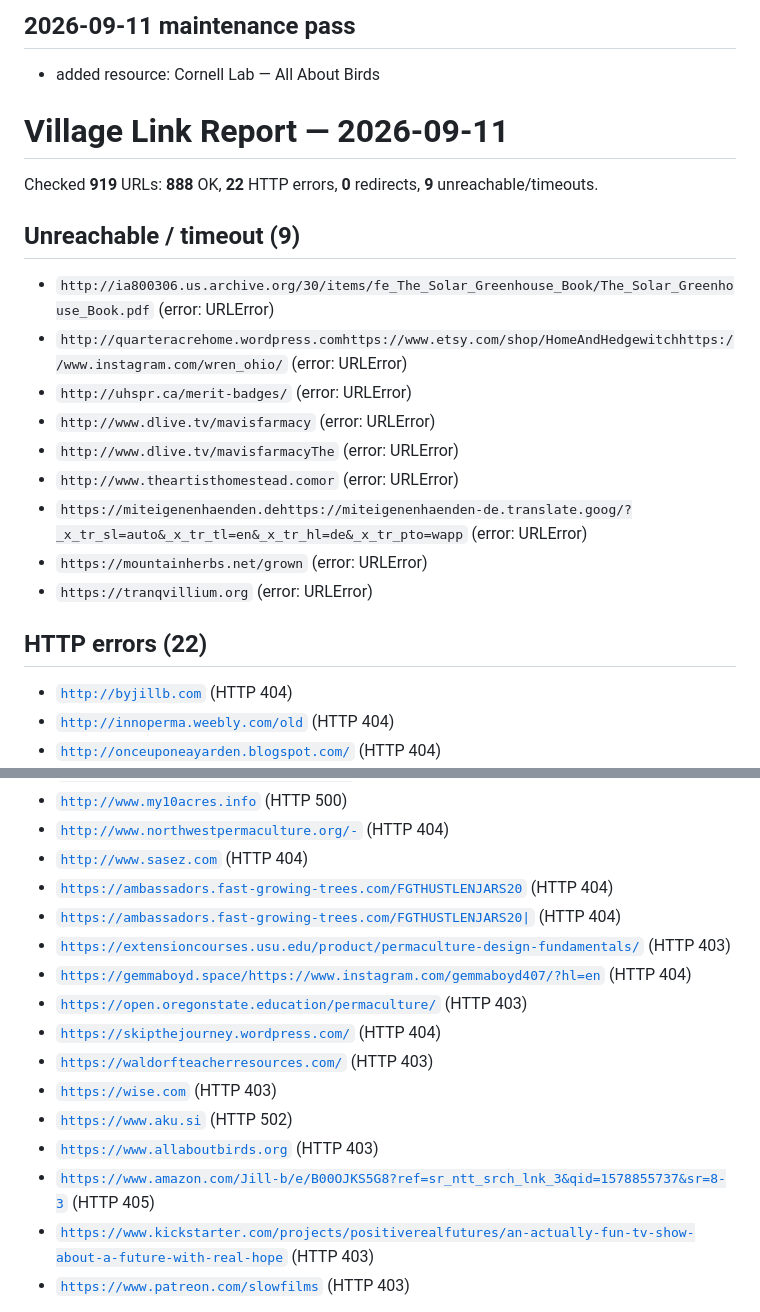
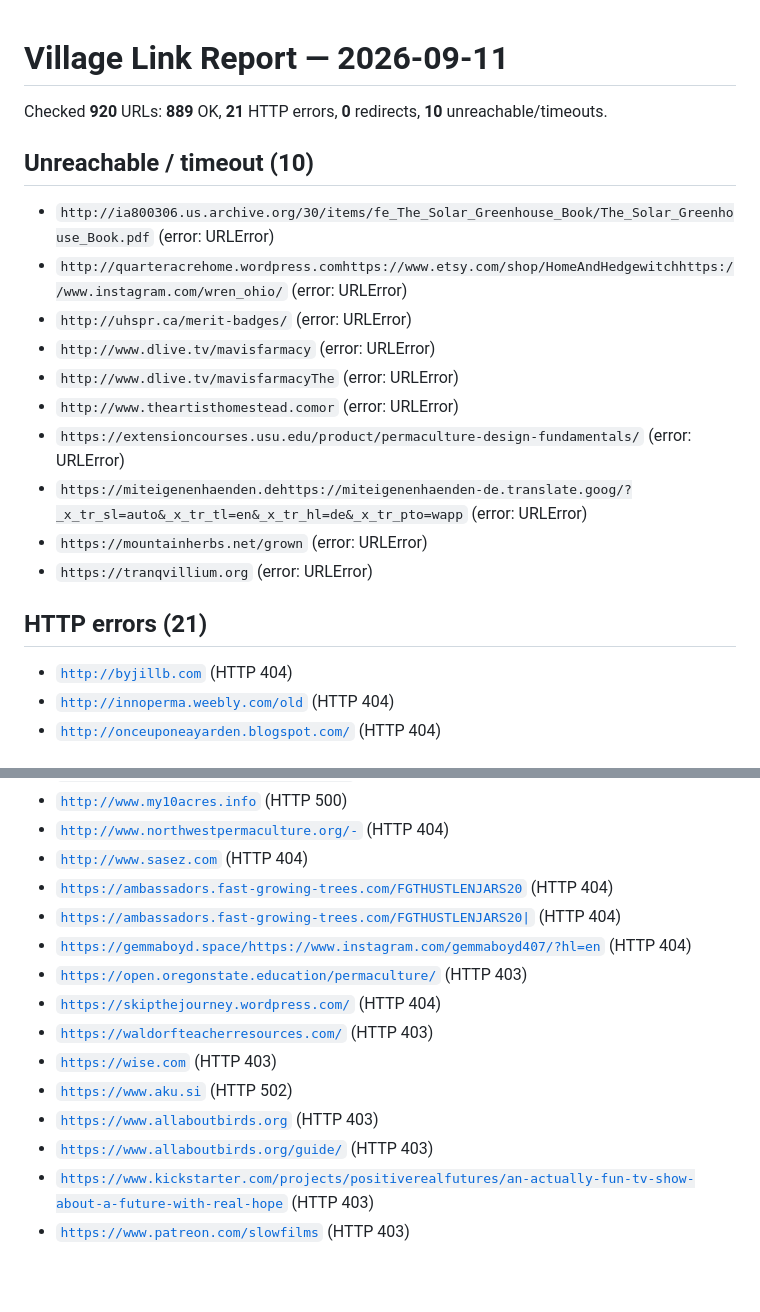
Before and after one commit to Focusingpulse/permies-skip-pep-data, a Markdown page: village-link-report.md, 2 parts joined by grey strips. Drawn GitHub-style; blank space fills up the shorter version.

Commit message:
Village maintenance: link fixes and resources
Updated link report: 889 good, 21 HTTP errors, 10 unreachable/timeouts

👾 Generated with [Letta Code](https://letta.com)

Co-Authored-By: Letta Code <noreply@letta.com>

```diff
--- a/village-link-report.md
+++ b/village-link-report.md
@@ -1,12 +1,8 @@
-
-## 2026-09-11 maintenance pass
--   added resource: Cornell Lab — All About Birds
-
 # Village Link Report — 2026-09-11
 
-Checked **919** URLs: **888** OK, **22** HTTP errors, **0** redirects, **9** unreachable/timeouts.
+Checked **920** URLs: **889** OK, **21** HTTP errors, **0** redirects, **10** unreachable/timeouts.
 
-## Unreachable / timeout (9)
+## Unreachable / timeout (10)
 
 - `http://ia800306.us.archive.org/30/items/fe_The_Solar_Greenhouse_Book/The_Solar_Greenhouse_Book.pdf`  (error: URLError)
 - `http://quarteracrehome.wordpress.comhttps://www.etsy.com/shop/HomeAndHedgewitchhttps://www.instagram.com/wren_ohio/`  (error: URLError)
@@ -14,11 +10,12 @@ Checked **919** URLs: **888** OK, **22** HTTP errors, **0** redirects, **9** unr
 - `http://www.dlive.tv/mavisfarmacy`  (error: URLError)
 - `http://www.dlive.tv/mavisfarmacyThe`  (error: URLError)
 - `http://www.theartisthomestead.comor`  (error: URLError)
+- `https://extensioncourses.usu.edu/product/permaculture-design-fundamentals/`  (error: URLError)
 - `https://miteigenenhaenden.dehttps://miteigenenhaenden-de.translate.goog/?_x_tr_sl=auto&_x_tr_tl=en&_x_tr_hl=de&_x_tr_pto=wapp`  (error: URLError)
 - `https://mountainherbs.net/grown`  (error: URLError)
 - `https://tranqvillium.org`  (error: URLError)
 
-## HTTP errors (22)
+## HTTP errors (21)
 
 - [`http://byjillb.com`](http://byjillb.com)  (HTTP 404)
 - [`http://innoperma.weebly.com/old`](http://innoperma.weebly.com/old)  (HTTP 404)
@@ -31,7 +28,6 @@ Checked **919** URLs: **888** OK, **22** HTTP errors, **0** redirects, **9** unr
 - [`http://www.sasez.com`](http://www.sasez.com)  (HTTP 404)
 - [`https://ambassadors.fast-growing-trees.com/FGTHUSTLENJARS20`](https://ambassadors.fast-growing-trees.com/FGTHUSTLENJARS20)  (HTTP 404)
 - [`https://ambassadors.fast-growing-trees.com/FGTHUSTLENJARS20|`](https://ambassadors.fast-growing-trees.com/FGTHUSTLENJARS20|)  (HTTP 404)
-- [`https://extensioncourses.usu.edu/product/permaculture-design-fundamentals/`](https://extensioncourses.usu.edu/product/permaculture-design-fundamentals/)  (HTTP 403)
 - [`https://gemmaboyd.space/https://www.instagram.com/gemmaboyd407/?hl=en`](https://gemmaboyd.space/https://www.instagram.com/gemmaboyd407/?hl=en)  (HTTP 404)
 - [`https://open.oregonstate.education/permaculture/`](https://open.oregonstate.education/permaculture/)  (HTTP 403)
 - [`https://skipthejourney.wordpress.com/`](https://skipthejourney.wordpress.com/)  (HTTP 404)
@@ -39,7 +35,7 @@ Checked **919** URLs: **888** OK, **22** HTTP errors, **0** redirects, **9** unr
 - [`https://wise.com`](https://wise.com)  (HTTP 403)
 - [`https://www.aku.si`](https://www.aku.si)  (HTTP 502)
 - [`https://www.allaboutbirds.org`](https://www.allaboutbirds.org)  (HTTP 403)
-- [`https://www.amazon.com/Jill-b/e/B00OJKS5G8?ref=sr_ntt_srch_lnk_3&qid=1578855737&sr=8-3`](https://www.amazon.com/Jill-b/e/B00OJKS5G8?ref=sr_ntt_srch_lnk_3&qid=1578855737&sr=8-3)  (HTTP 405)
+- [`https://www.allaboutbirds.org/guide/`](https://www.allaboutbirds.org/guide/)  (HTTP 403)
 - [`https://www.kickstarter.com/projects/positiverealfutures/an-actually-fun-tv-show-about-a-future-with-real-hope`](https://www.kickstarter.com/projects/positiverealfutures/an-actually-fun-tv-show-about-a-future-with-real-hope)  (HTTP 403)
 - [`https://www.patreon.com/slowfilms`](https://www.patreon.com/slowfilms)  (HTTP 403)
 
```
